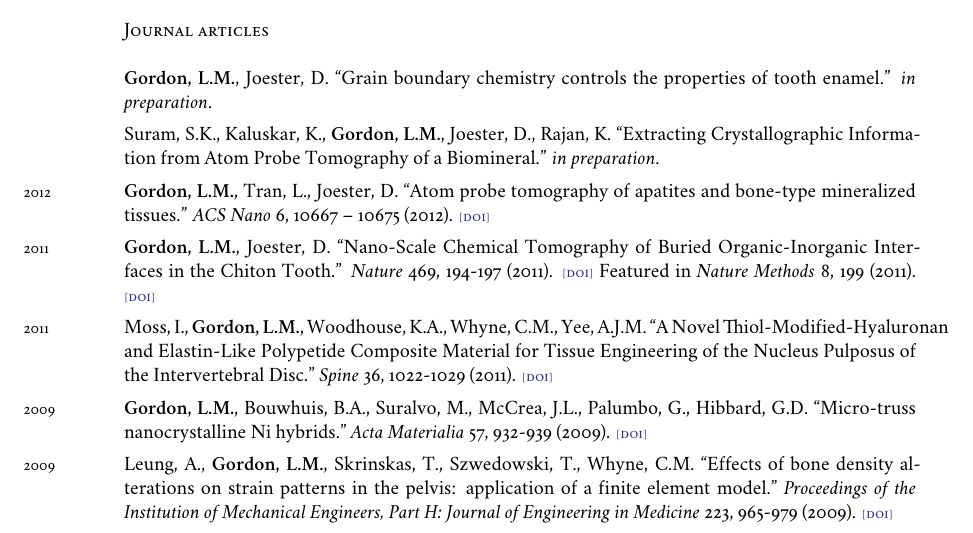
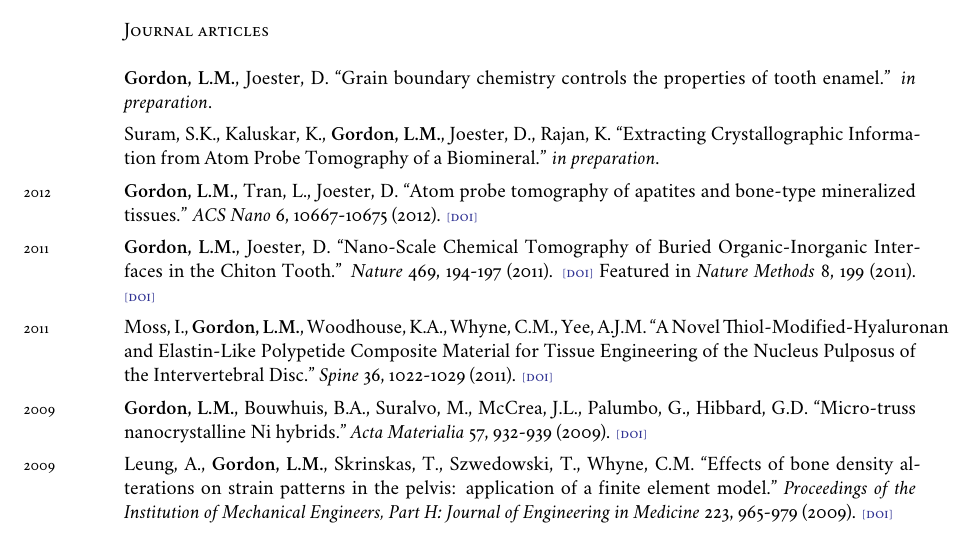
Before and after one commit to lgordon/lgordon.github.com, a LaTeX CV (cv-tex/application.tex, which reads cv-tex/cv.tex): part of page 3 of 6, cut so that both start at the same text. Compiled offline with XeLaTeX; a missing font is replaced by an installed copy or a similar font.

Commit message:
page range -

```diff
--- a/cv-tex/cv.tex
+++ b/cv-tex/cv.tex
@@ -126,7 +126,7 @@ Teaching and laboratory assistant.
 \begingroup\setlength{\parskip}{0.15cm}
 Suram, S.K., Kaluskar, K., \textbf{Gordon, L.M.}, Joester, D., Rajan, K. “Extracting Crystallographic Information from Atom Probe Tomography of a Biomineral.” \emph{in preparation}.
 
-\years{2012}\textbf{Gordon, L.M.}, Tran, L., Joester, D. “Atom probe tomography of apatites and bone-type mineralized tissues.” \emph{ACS Nano} 6, 10667–10675 (2012). \href{http://dx.doi.org/10.1021/nn3049957}{\textsc{\footnotesize{[doi]}}}
+\years{2012}\textbf{Gordon, L.M.}, Tran, L., Joester, D. “Atom probe tomography of apatites and bone-type mineralized tissues.” \emph{ACS Nano} 6, 10667-10675 (2012). \href{http://dx.doi.org/10.1021/nn3049957}{\textsc{\footnotesize{[doi]}}}
 
 \years{2011}\textbf{Gordon, L.M.}, Joester, D. “Nano-Scale Chemical Tomography of Buried Organic-Inorganic Interfaces in the Chiton Tooth.” \emph{Nature} 469, 194-197 (2011). \href{http://dx.doi.org/10.1038/nature09686}{\textsc{\footnotesize{[doi]}}} Featured in \emph{Nature Methods} 8, 199 (2011). \href{http://dx.doi.org/10.1038/nmeth0311-199}{\textsc{\footnotesize{[doi]}}}
 
```
Also changed, not shown: cv.pdf.
